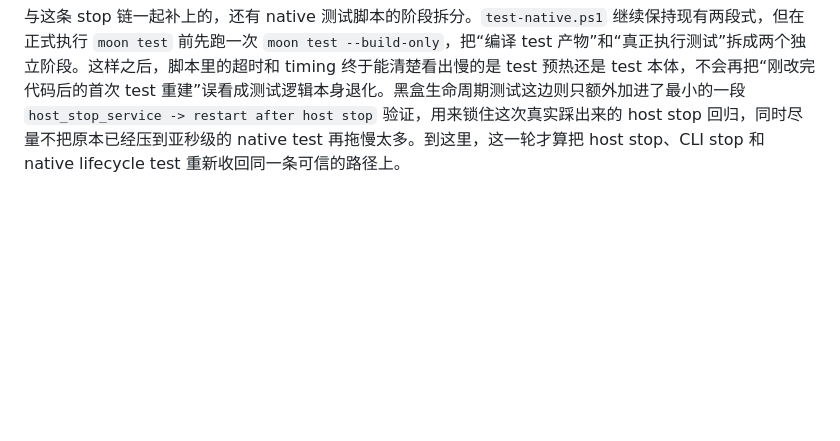
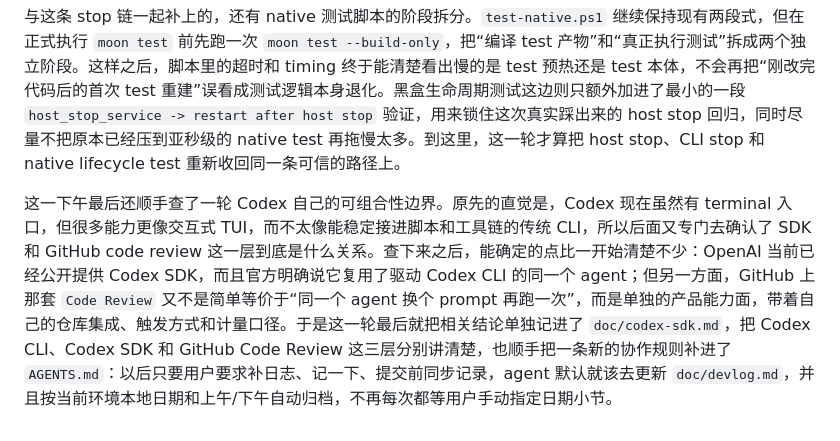
Before and after one commit to ch3coohlink/MetaEditor, a Markdown page: doc/devlog.md, the part around the change. GitHub-like rendering; blank space fills up the shorter version.

Commit message:
docs: document codex sdk workflow notes

```diff
--- a/doc/devlog.md
+++ b/doc/devlog.md
@@ -33,3 +33,5 @@ Windows native 构建链也是在这一天开始真正收稳的。`build-native.
 这一下午后面剩下的时间，基本都耗在 host app 的 `Stop Service` 上。最开始看起来只是要把 UI stop 和 CLI stop 收成同源，但真正踩进去之后，很快就暴露出两类坏中间态：一种是服务已经不再响应，但运行锁、pid 和 state 文件还留着，`status` 会卡到 `service is not ready`；另一种是服务看起来停了，但 UI stop 后立刻再 `start` 仍然会撞到 stale 状态，导致浏览器页也进不去。最后收口的做法反而比中途绕出来的几个版本更硬一些：UI 的 `host_stop_service` 和 CLI 的 `stop` 都先走同一层 stop 请求，再在服务进程里落到同一个真正的停机函数，不再依赖那条已经被证明不稳定的 `server.close()` 关闭路径，而是直接结束当前服务进程。这样之后，`host_stop_service -> status -> start` 这条链才重新回到稳定状态，UI 停机后马上再起服务也不会再留下锁还占着、服务却已经半死不活的坏状态。
 
 与这条 stop 链一起补上的，还有 native 测试脚本的阶段拆分。`test-native.ps1` 继续保持现有两段式，但在正式执行 `moon test` 前先跑一次 `moon test --build-only`，把“编译 test 产物”和“真正执行测试”拆成两个独立阶段。这样之后，脚本里的超时和 timing 终于能清楚看出慢的是 test 预热还是 test 本体，不会再把“刚改完代码后的首次 test 重建”误看成测试逻辑本身退化。黑盒生命周期测试这边则只额外加进了最小的一段 `host_stop_service -> restart after host stop` 验证，用来锁住这次真实踩出来的 host stop 回归，同时尽量不把原本已经压到亚秒级的 native test 再拖慢太多。到这里，这一轮才算把 host stop、CLI stop 和 native lifecycle test 重新收回同一条可信的路径上。
+
+这一下午最后还顺手查了一轮 Codex 自己的可组合性边界。原先的直觉是，Codex 现在虽然有 terminal 入口，但很多能力更像交互式 TUI，而不太像能稳定接进脚本和工具链的传统 CLI，所以后面又专门去确认了 SDK 和 GitHub code review 这一层到底是什么关系。查下来之后，能确定的点比一开始清楚不少：OpenAI 当前已经公开提供 Codex SDK，而且官方明确说它复用了驱动 Codex CLI 的同一个 agent；但另一方面，GitHub 上那套 `Code Review` 又不是简单等价于“同一个 agent 换个 prompt 再跑一次”，而是单独的产品能力面，带着自己的仓库集成、触发方式和计量口径。于是这一轮最后就把相关结论单独记进了 `doc/codex-sdk.md`，把 Codex CLI、Codex SDK 和 GitHub Code Review 这三层分别讲清楚，也顺手把一条新的协作规则补进了 `AGENTS.md`：以后只要用户要求补日志、记一下、提交前同步记录，agent 默认就该去更新 `doc/devlog.md`，并且按当前环境本地日期和上午/下午自动归档，不再每次都等用户手动指定日期小节。
```
Also changed, not shown: doc/codex-sdk.md (added, +104 -0 lines).
